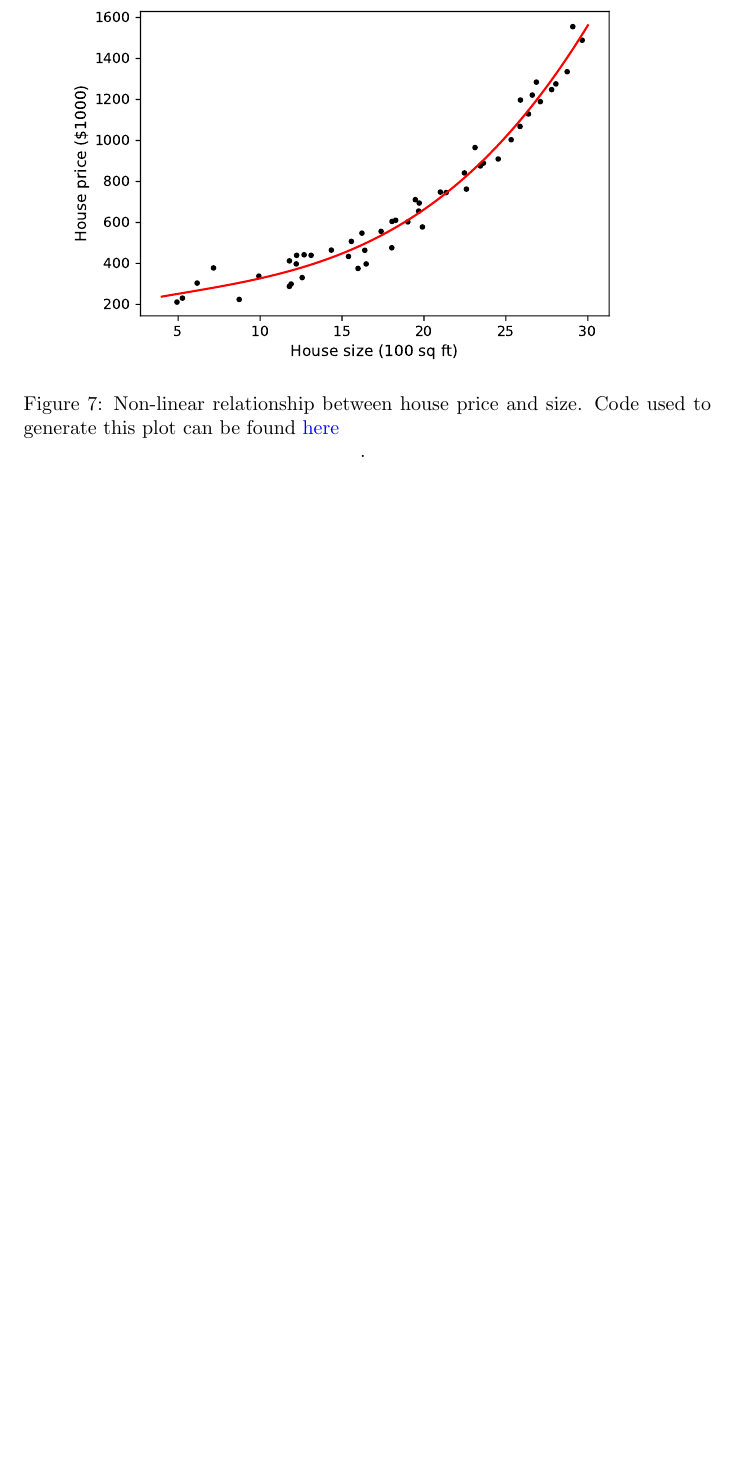
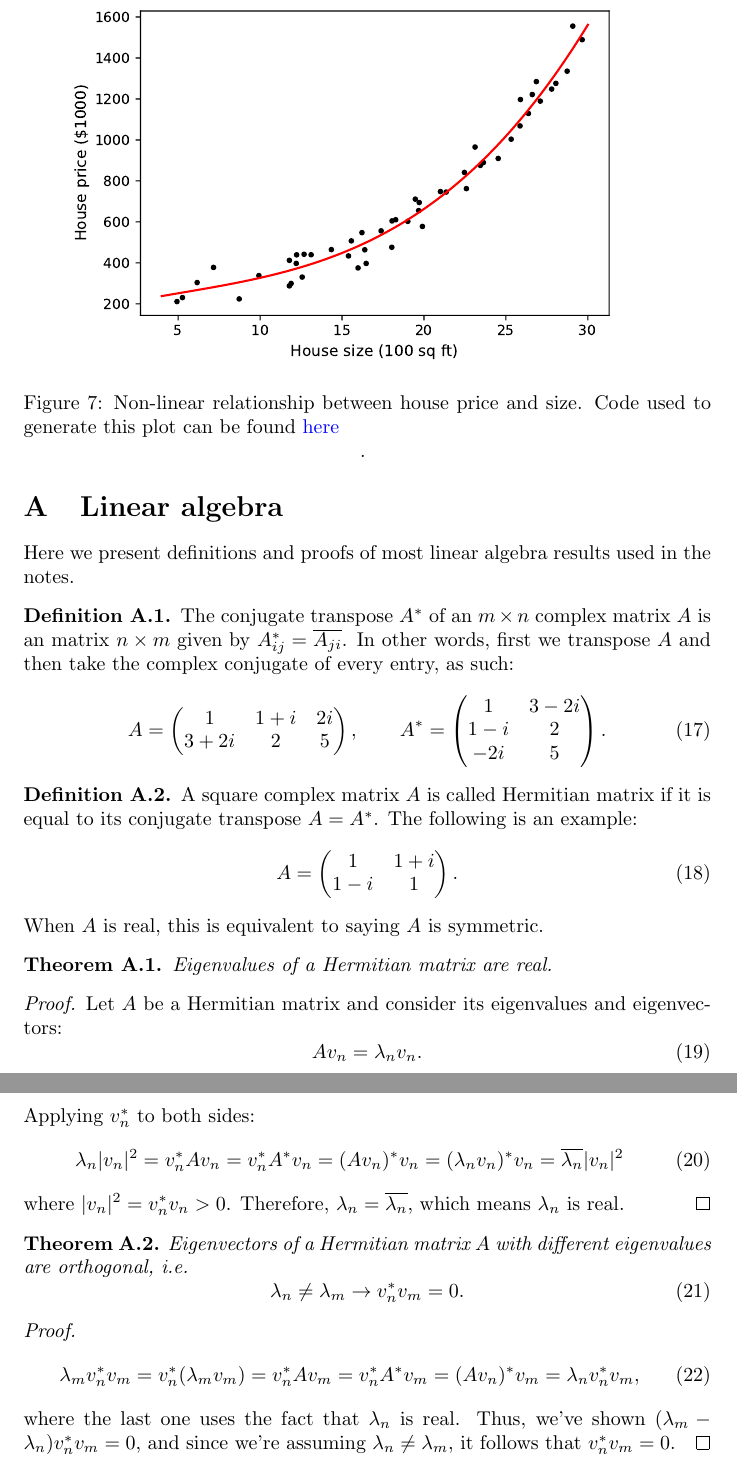
Before and after one commit to siavashaslanbeigi/ml_notes, a LaTeX document (main.tex): part of page 12 of 12 before the commit and two parts of pages 12 and 13 of 13 after it, the two joined at a grey line, cut so that both start at the same text, the shorter picture padded with empty space. Compiled offline with pdfLaTeX.

Commit message:
Started working on non-invertibility of the normal equation. I have explained intuitively why we should expect X^TX to be non-invertible when m < n+1. I have yet to present the proof. I started an Appendix where I will include definitions and proofs of linear algebra results used in the notes.

```diff
--- a/main.tex
+++ b/main.tex
@@ -3,8 +3,18 @@
 \usepackage{graphicx}
 \usepackage{amsmath}
 \usepackage{amssymb}
+\usepackage[utf8]{inputenc}
+\usepackage[english]{babel}
+\usepackage{amsthm}
 \usepackage{makecell,tabularx}
 \usepackage{hyperref}
+
+\newtheorem{theorem}{Theorem}[section]
+\newtheorem{corollary}{Corollary}[theorem]
+\newtheorem{lemma}[theorem]{Lemma}
+\theoremstyle{definition}
+\newtheorem{definition}{Definition}[section]
+
 \hypersetup{colorlinks,urlcolor=blue}
 %% or
 % \hypersetup{colorlinks=false,pdfborder=000}
@@ -379,4 +402,70 @@ Given that we can treat such complicated functions, what's with the word \textit
 \label{linreg-fig:poly-data}
 \end{figure}
 
+
+\appendix
+\section{Linear algebra}
+Here we present definitions and proofs of most linear algebra results used in the notes.
+\begin{definition}
+The conjugate transpose $A^*$ of an $m\times n$ complex matrix $A$ is an matrix $n \times m$ given by $A^*_{ij}=\overline{A_{ji}}$. In other words, first we transpose $A$ and then take the complex conjugate of every entry, as such:
+\begin{equation}
+    A =
+    \begin{pmatrix}
+        1 & 1+i & 2i \\
+        3+2i & 2 & 5 \\
+    \end{pmatrix},
+    \qquad
+    A^* =
+    \begin{pmatrix}
+        1 & 3-2i \\
+        1-i & 2 \\
+        -2i & 5 \\
+    \end{pmatrix}.
+\end{equation}
+\end{definition}
+
+\begin{definition}
+A square complex matrix $A$ is called Hermitian matrix if it is equal to its conjugate transpose $A=A^*$. The following is an example:
+\begin{equation}
+    A =
+    \begin{pmatrix}
+        1 & 1+i \\
+        1-i & 1 \\
+    \end{pmatrix}.
+\end{equation}
+When $A$ is real, this is equivalent to saying $A$ is symmetric.
+\end{definition}
+
+\begin{theorem}
+Eigenvalues of a Hermitian matrix are real.
+\end{theorem}
+
+\begin{proof}
+Let $A$ be a Hermitian matrix and consider its eigenvalues and eigenvectors:
+\begin{equation}
+    Av_n=\lambda_nv_n.
+\end{equation}
+Applying $v_n^*$ to both sides:
+\begin{equation}
+    \lambda_n |v_n|^2 = v_n^*Av_n = v_n^*A^*v_n = (Av_n)^*v_n = (\lambda_nv_n)^*v_n = \overline{\lambda_n}|v_n|^2
+    \label{appendix-eq:eig}
+\end{equation}
+where $|v_n|^2=v_n^*v_n>0$. Therefore, $\lambda_n=\overline{\lambda_n}$, which means $\lambda_n$ is real.
+\end{proof}
+
+\begin{theorem}
+Eigenvectors of a Hermitian matrix $A$ with different eigenvalues are orthogonal, i.e.
+\begin{equation}
+    \lambda_n\ne\lambda_m \to v_n^*v_m=0.
+\end{equation}
+\end{theorem}
+
+\begin{proof}
+\begin{equation}
+    \lambda_mv_n^*v_m = v_n^*(\lambda_mv_m) = v_n^*Av_m = v_n^*A^*v_m = (Av_n)^*v_m = \lambda_nv_n^*v_m,
+\end{equation}
+where the last one uses the fact that $\lambda_n$ is real. Thus, we've shown $(\lambda_m - \lambda_n)v_n^*v_m = 0$, and since we're assuming $\lambda_n\ne\lambda_m$, it follows that $v_n^*v_m=0$.
+\end{proof}
+
+
 \end{document}
```
Also changed, not shown: main.tex (13 more changed lines).
